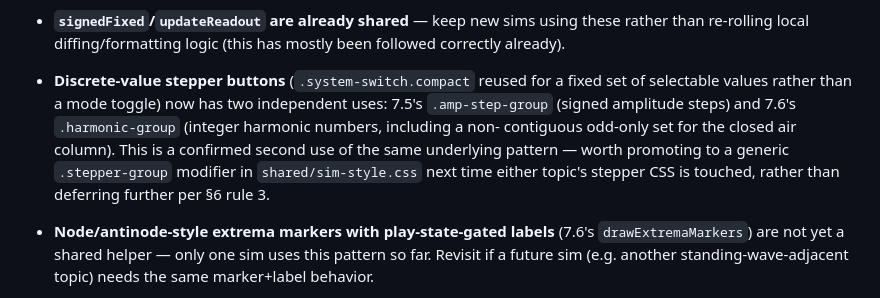
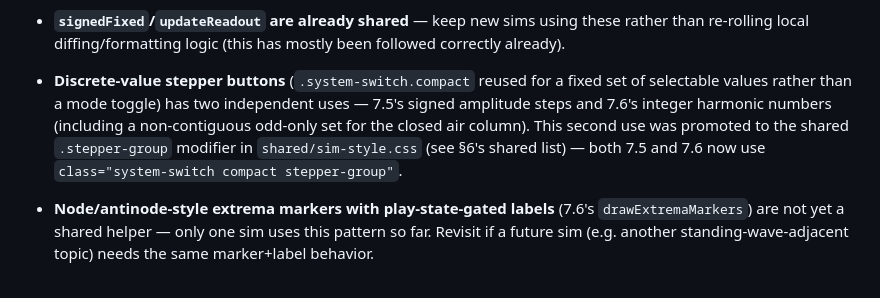
Before and after one commit to haziqfazri/SP015, a Markdown page: docs/architecture.md, the part around the change. Rendered like a GitHub page.

```diff
--- a/docs/architecture.md
+++ b/docs/architecture.md
@@ -386,14 +386,12 @@ Duplication observed that should be reconciled next time it's touched:
   these rather than re-rolling local diffing/formatting logic (this has
   mostly been followed correctly already).
 - **Discrete-value stepper buttons** (`.system-switch.compact` reused for a
-  fixed set of selectable values rather than a mode toggle) now has two
-  independent uses: 7.5's `.amp-step-group` (signed amplitude steps) and
-  7.6's `.harmonic-group` (integer harmonic numbers, including a non-
-  contiguous odd-only set for the closed air column). This is a confirmed
-  second use of the same underlying pattern — worth promoting to a generic
-  `.stepper-group` modifier in `shared/sim-style.css` next time either
-  topic's stepper CSS is touched, rather than deferring further per §6
-  rule 3.
+  fixed set of selectable values rather than a mode toggle) has two
+  independent uses — 7.5's signed amplitude steps and 7.6's integer harmonic
+  numbers (including a non-contiguous odd-only set for the closed air
+  column). This second use was promoted to the shared `.stepper-group`
+  modifier in `shared/sim-style.css` (see §6's shared list) — both 7.5 and
+  7.6 now use `class="system-switch compact stepper-group"`.
 - **Node/antinode-style extrema markers with play-state-gated labels**
   (7.6's `drawExtremaMarkers`) are not yet a shared helper — only one sim
   uses this pattern so far. Revisit if a future sim (e.g. another
```
Also changed, not shown: AGENTS.md (+1 -0 lines), instructions/coding.md (+7 -5 lines).
